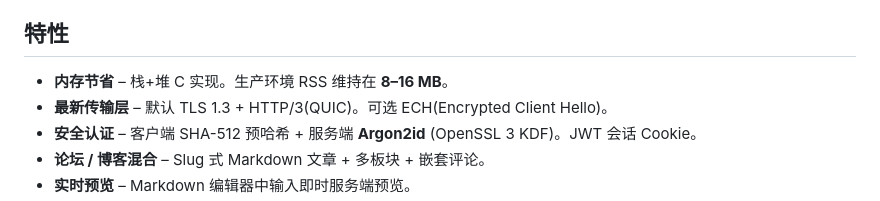
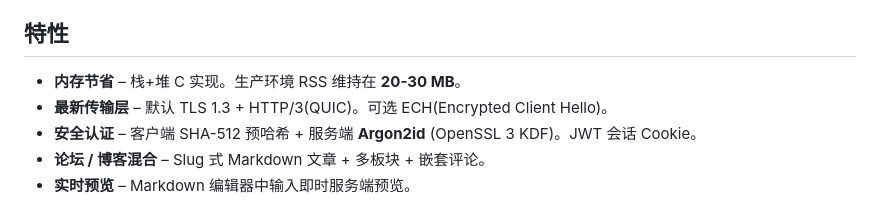
Before and after one commit to gg582/fly.board, a Markdown page: README.zh.md, the part around the change. Rendered like a GitHub page.

Commit message:
Update memory usage details in README.zh.md
Updated memory usage information in the README.

```diff
--- a/README.zh.md
+++ b/README.zh.md
@@ -7,7 +7,7 @@
 
 ## 特性
 
-- **内存节省** – 栈+堆 C 实现。生产环境 RSS 维持在 **8–16 MB**。
+- **内存节省** – 栈+堆 C 实现。生产环境 RSS 维持在 **20-30 MB**。
 - **最新传输层** – 默认 TLS 1.3 + HTTP/3(QUIC)。可选 ECH(Encrypted Client Hello)。
 - **安全认证** – 客户端 SHA-512 预哈希 + 服务端 **Argon2id** (OpenSSL 3 KDF)。JWT 会话 Cookie。
 - **论坛 / 博客混合** – Slug 式 Markdown 文章 + 多板块 + 嵌套评论。
```
